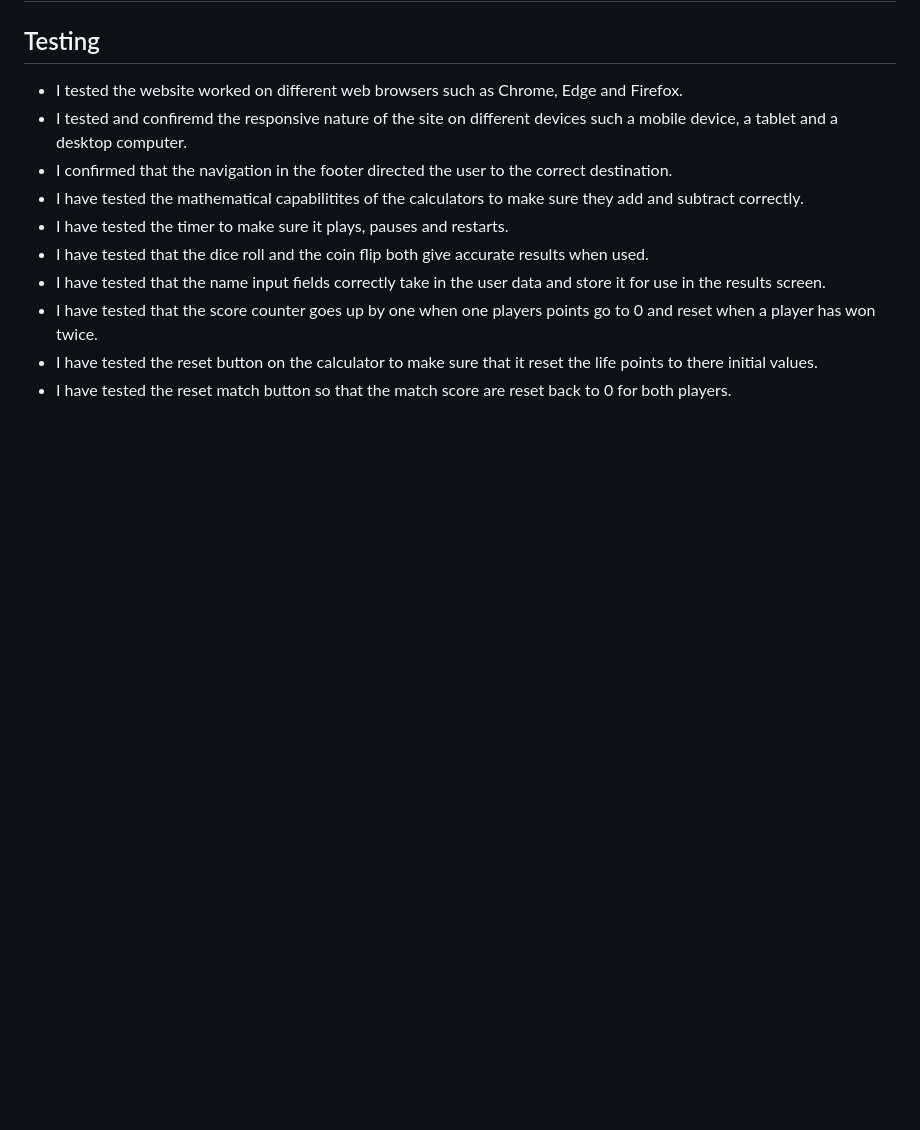
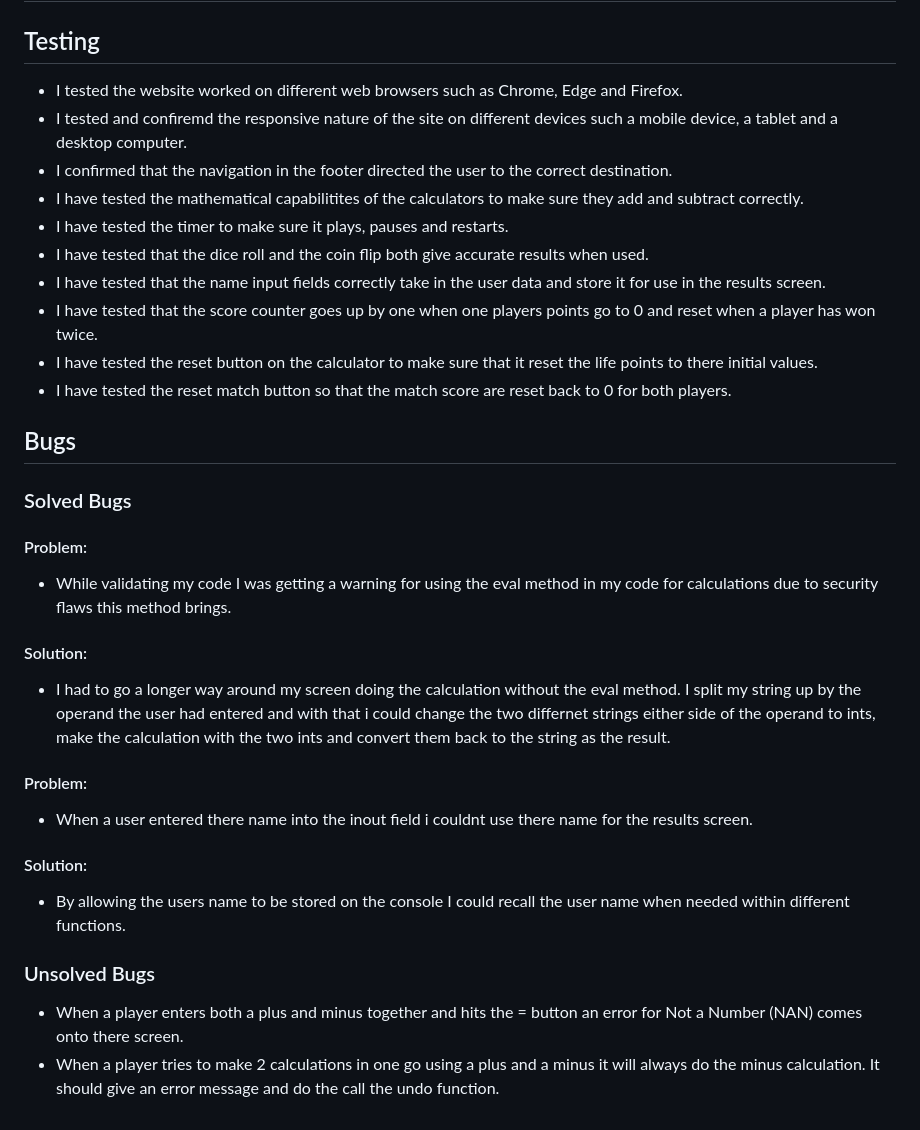
Before and after one commit to DiarmuidSheeran/yugioh-calculator, a Markdown page: README.md, the part around the change. Drawn GitHub-style; blank space fills up the shorter version.

Commit message:
add bugs section to my readme

```diff
--- a/README.md
+++ b/README.md
@@ -120,3 +120,21 @@ The website also has other features for the users such as a timer to keep track
 * I have tested that the score counter goes up by one when one players points go to 0 and reset when a player has won twice.
 * I have tested the reset button on the calculator to make sure that it reset the life points to there initial values.
 * I have tested the reset match button so that the match score are reset back to 0 for both players.
+
+## Bugs
+
+### Solved Bugs
+
+#### Problem:
+* While validating my code I was getting a warning for using the eval method in my code for calculations due to security flaws this method brings.
+#### Solution:
+* I had to go a longer way around my screen doing the calculation without the eval method. I split my string up by the operand the user had entered and with that i could change the two differnet strings either side of the operand to ints, make the calculation with the two ints and convert them back to the string as the result.
+
+#### Problem:
+* When a user entered there name into the inout field i couldnt use there name for the results screen.
+#### Solution:
+* By allowing the users name to be stored on the console I could recall the user name when needed within different functions.
+
+### Unsolved Bugs
+* When a player enters both a plus and minus together and hits the = button an error for Not a Number (NAN) comes onto there screen.
+* When a player tries to make 2 calculations in one go using a plus and a minus it will always do the minus calculation. It should give an error message and do the call the undo function.
```
